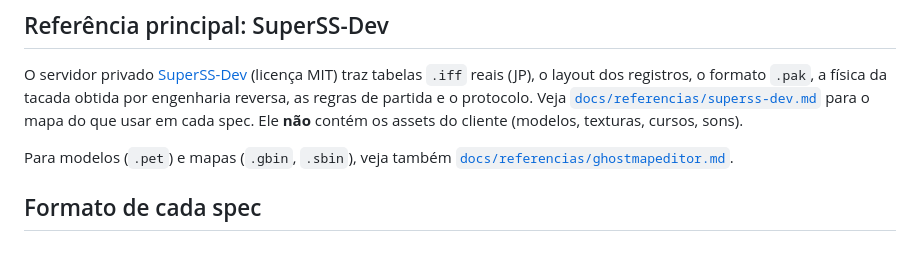
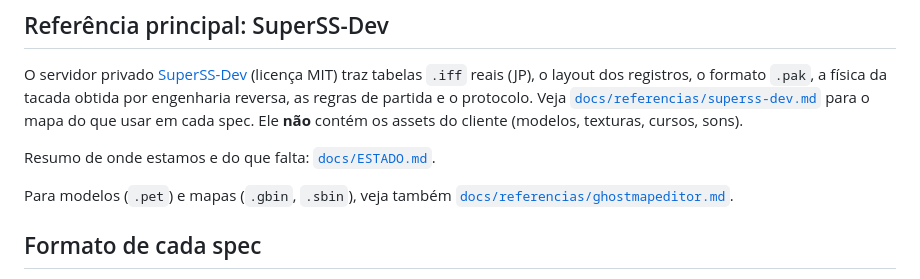
Before and after one commit to danielagff/PangyaWeb, a Markdown page: docs/specs/README.md, the part around the change. GitHub-like rendering; blank space fills up the shorter version.

```diff
--- a/docs/specs/README.md
+++ b/docs/specs/README.md
@@ -67,6 +67,8 @@ obtida por engenharia reversa, as regras de partida e o protocolo. Veja
 [`docs/referencias/superss-dev.md`](../referencias/superss-dev.md) para o mapa do que usar em
 cada spec. Ele **não** contém os assets do cliente (modelos, texturas, cursos, sons).
 
+Resumo de onde estamos e do que falta: [`docs/ESTADO.md`](../ESTADO.md).
+
 Para modelos (`.pet`) e mapas (`.gbin`, `.sbin`), veja também
 [`docs/referencias/ghostmapeditor.md`](../referencias/ghostmapeditor.md).
 
```
Also changed, not shown: CLAUDE.md (added, +11 -0 lines), docs/ESTADO.md (added, +107 -0 lines).
